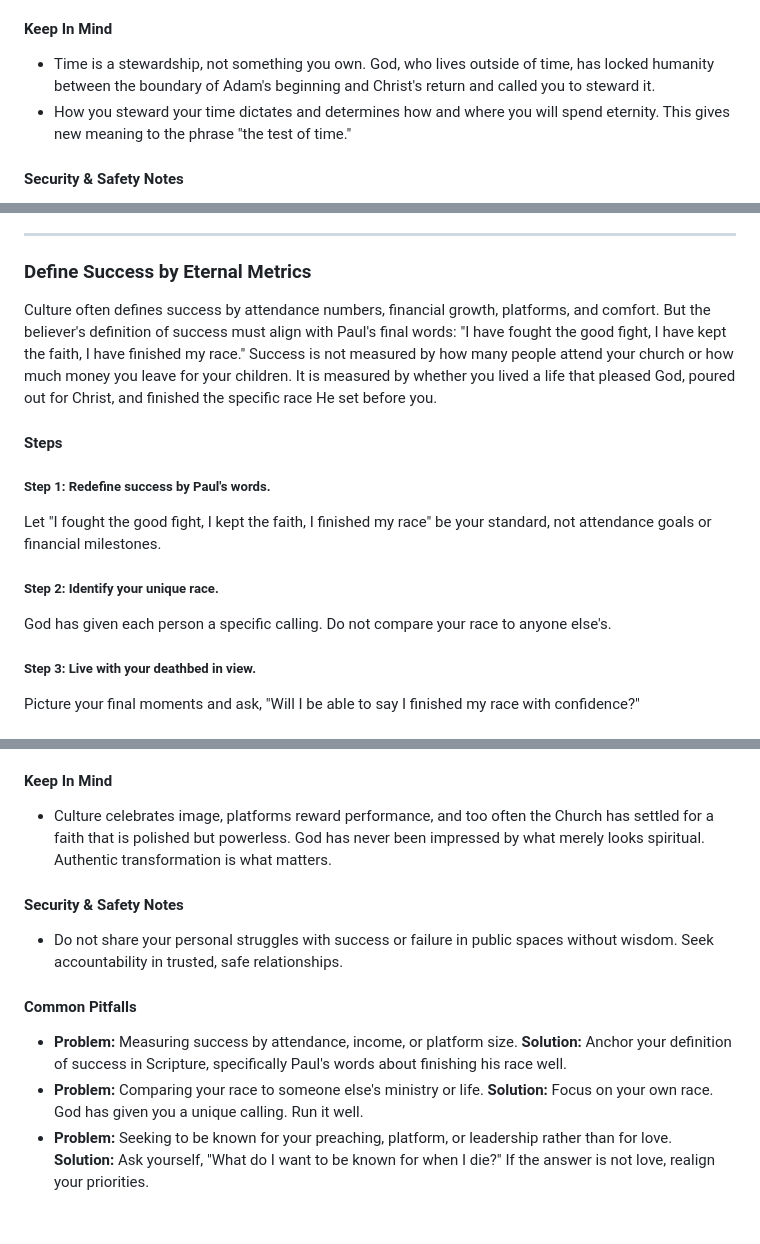
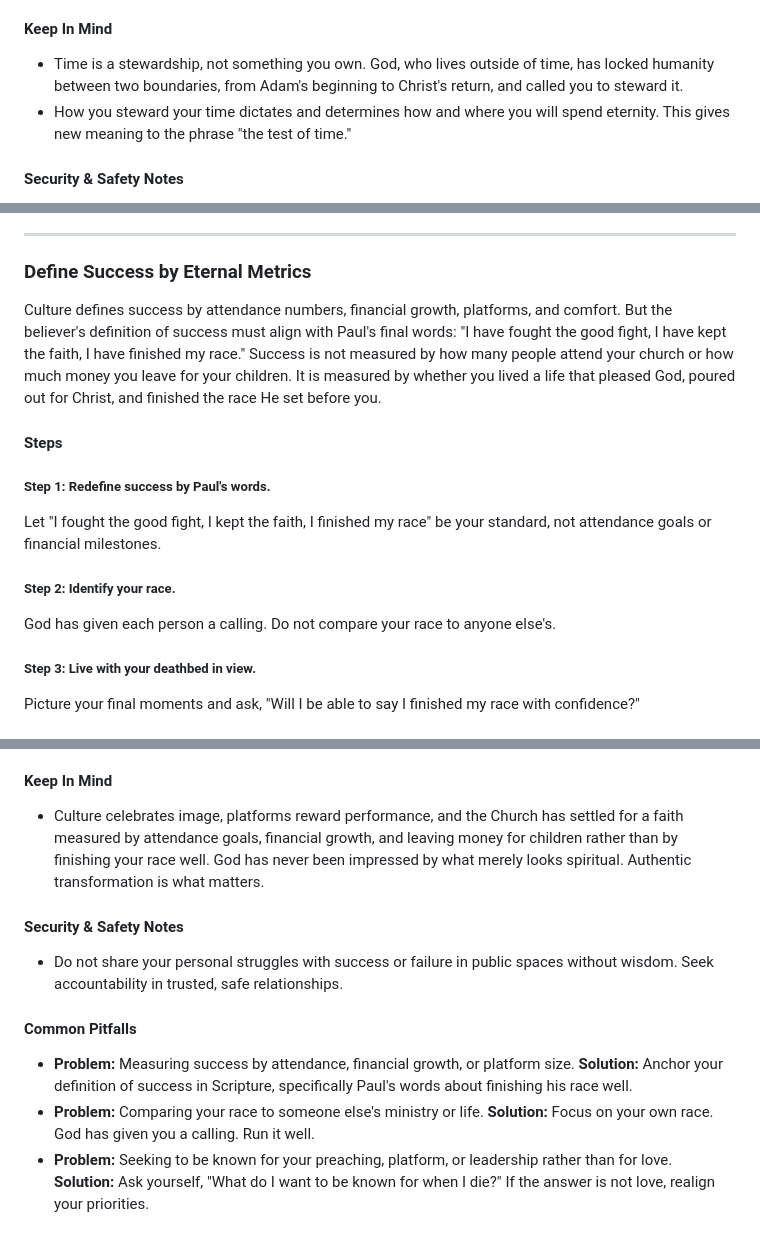
Before and after one commit to eorroe/actionable-debates-podcasts-viewer, a Markdown page: SP-HOLY-OR-HOLLOW/PODCAST.md, 3 parts joined by grey strips. Rendered like a GitHub page.

Commit message:
docs(podcast): refine text in Holy or Hollow podcast documentation

```diff
--- a/SP-HOLY-OR-HOLLOW/PODCAST.md
+++ b/SP-HOLY-OR-HOLLOW/PODCAST.md
@@ -59,7 +59,7 @@ A new believer cleaned church bathrooms while listening to worship music, making
 
 #### Keep In Mind
 
-- Time is a stewardship, not something you own. God, who lives outside of time, has locked humanity between the boundary of Adam's beginning and Christ's return and called you to steward it.
+- Time is a stewardship, not something you own. God, who lives outside of time, has locked humanity between two boundaries, from Adam's beginning to Christ's return, and called you to steward it.
 - How you steward your time dictates and determines how and where you will spend eternity. This gives new meaning to the phrase "the test of time."
 
 #### Security & Safety Notes
@@ -382,16 +382,16 @@ The hosts reference Tim Timberlake's book, *The Power of 1440*, which teaches th
 
 ### Define Success by Eternal Metrics
 
-Culture often defines success by attendance numbers, financial growth, platforms, and comfort. But the believer's definition of success must align with Paul's final words: "I have fought the good fight, I have kept the faith, I have finished my race." Success is not measured by how many people attend your church or how much money you leave for your children. It is measured by whether you lived a life that pleased God, poured out for Christ, and finished the specific race He set before you.
+Culture defines success by attendance numbers, financial growth, platforms, and comfort. But the believer's definition of success must align with Paul's final words: "I have fought the good fight, I have kept the faith, I have finished my race." Success is not measured by how many people attend your church or how much money you leave for your children. It is measured by whether you lived a life that pleased God, poured out for Christ, and finished the race He set before you.
 
 #### Steps
 
 ##### Step 1: Redefine success by Paul's words.
 
 Let "I fought the good fight, I kept the faith, I finished my race" be your standard, not attendance goals or financial milestones.
-##### Step 2: Identify your unique race.
+##### Step 2: Identify your race.
 
-God has given each person a specific calling. Do not compare your race to anyone else's.
+God has given each person a calling. Do not compare your race to anyone else's.
 ##### Step 3: Live with your deathbed in view.
 
 Picture your final moments and ask, "Will I be able to say I finished my race with confidence?"
@@ -425,7 +425,7 @@ Paul wrote that the crown of righteousness was laid up for him because he finish
 
 #### Keep In Mind
 
-- Culture celebrates image, platforms reward performance, and too often the Church has settled for a faith that is polished but powerless. God has never been impressed by what merely looks spiritual. Authentic transformation is what matters.
+- Culture celebrates image, platforms reward performance, and the Church has settled for a faith measured by attendance goals, financial growth, and leaving money for children rather than by finishing your race well. God has never been impressed by what merely looks spiritual. Authentic transformation is what matters.
 
 #### Security & Safety Notes
 
@@ -433,9 +433,9 @@ Paul wrote that the crown of righteousness was laid up for him because he finish
 
 #### Common Pitfalls
 
-- **Problem:** Measuring success by attendance, income, or platform size.
+- **Problem:** Measuring success by attendance, financial growth, or platform size.
   **Solution:** Anchor your definition of success in Scripture, specifically Paul's words about finishing his race well.
 - **Problem:** Comparing your race to someone else's ministry or life.
-  **Solution:** Focus on your own race. God has given you a unique calling. Run it well.
+  **Solution:** Focus on your own race. God has given you a calling. Run it well.
 - **Problem:** Seeking to be known for your preaching, platform, or leadership rather than for love.
   **Solution:** Ask yourself, "What do I want to be known for when I die?" If the answer is not love, realign your priorities.
```
Also changed, not shown: other parts of SP-HOLY-OR-HOLLOW/PODCAST.md (+3 -3 lines).
